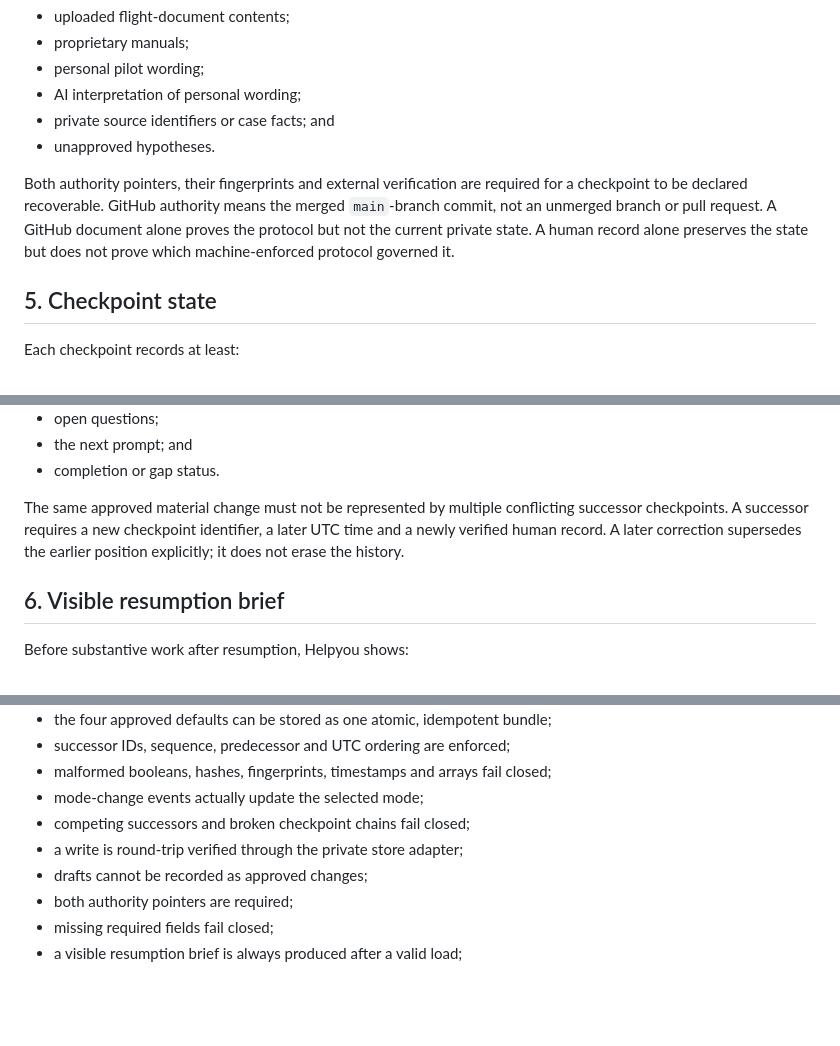
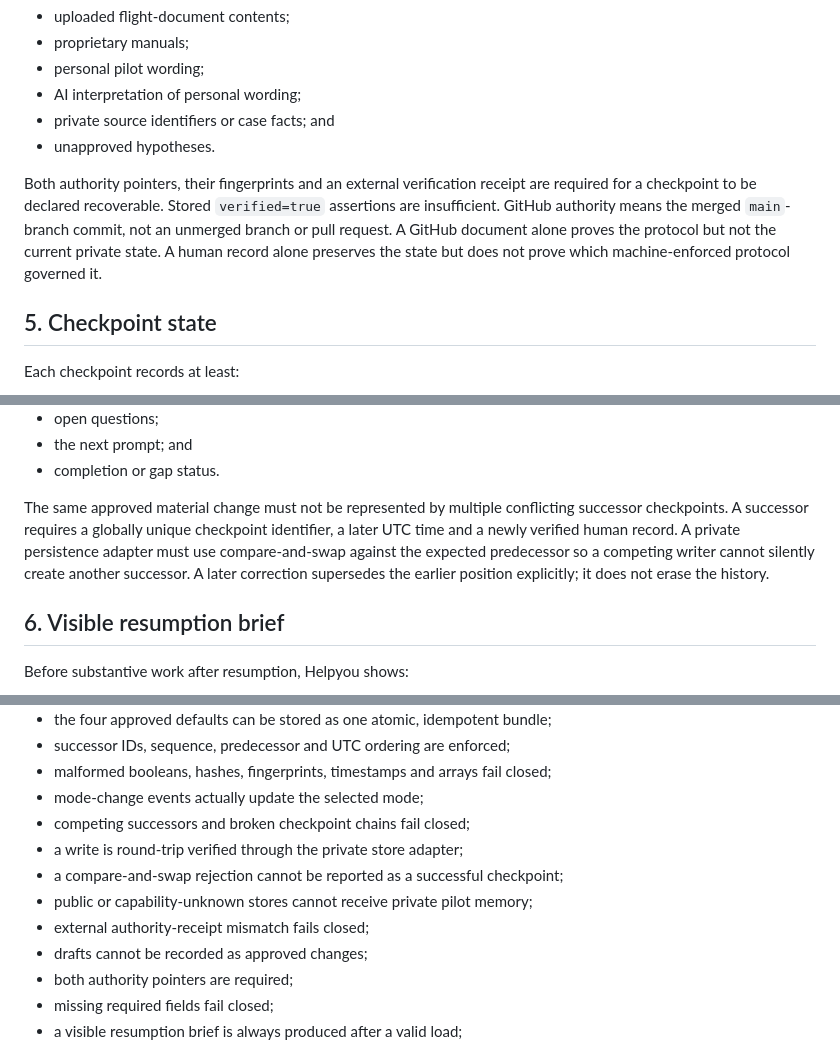
Before and after one commit to Easyeye123/pilotdriven-ODSS, a Markdown page: docs/helpyou/HELPYOU_CONTINUITY_PROTOCOL_V1.md, 3 parts joined by grey strips. Rendered like a GitHub page; blank space fills up the shorter version.

Commit message:
Require external receipt and private CAS store

```diff
--- a/docs/helpyou/HELPYOU_CONTINUITY_PROTOCOL_V1.md
+++ b/docs/helpyou/HELPYOU_CONTINUITY_PROTOCOL_V1.md
@@ -43,7 +43,7 @@ The generic protocol, schema and regression logic belong in GitHub. The human-re
 - private source identifiers or case facts; and
 - unapproved hypotheses.
 
-Both authority pointers, their fingerprints and external verification are required for a checkpoint to be declared recoverable. GitHub authority means the merged `main`-branch commit, not an unmerged branch or pull request. A GitHub document alone proves the protocol but not the current private state. A human record alone preserves the state but does not prove which machine-enforced protocol governed it.
+Both authority pointers, their fingerprints and an external verification receipt are required for a checkpoint to be declared recoverable. Stored `verified=true` assertions are insufficient. GitHub authority means the merged `main`-branch commit, not an unmerged branch or pull request. A GitHub document alone proves the protocol but not the current private state. A human record alone preserves the state but does not prove which machine-enforced protocol governed it.
 
 ## 5. Checkpoint state
 
@@ -67,7 +67,7 @@ Each checkpoint records at least:
 - the next prompt; and
 - completion or gap status.
 
-The same approved material change must not be represented by multiple conflicting successor checkpoints. A successor requires a new checkpoint identifier, a later UTC time and a newly verified human record. A later correction supersedes the earlier position explicitly; it does not erase the history.
+The same approved material change must not be represented by multiple conflicting successor checkpoints. A successor requires a globally unique checkpoint identifier, a later UTC time and a newly verified human record. A private persistence adapter must use compare-and-swap against the expected predecessor so a competing writer cannot silently create another successor. A later correction supersedes the earlier position explicitly; it does not erase the history.
 
 ## 6. Visible resumption brief
 
@@ -156,6 +156,9 @@ The reference implementation must test at least:
 - mode-change events actually update the selected mode;
 - competing successors and broken checkpoint chains fail closed;
 - a write is round-trip verified through the private store adapter;
+- a compare-and-swap rejection cannot be reported as a successful checkpoint;
+- public or capability-unknown stores cannot receive private pilot memory;
+- external authority-receipt mismatch fails closed;
 - drafts cannot be recorded as approved changes;
 - both authority pointers are required;
 - missing required fields fail closed;
```
Also changed, not shown: other parts of docs/helpyou/HELPYOU_CONTINUITY_PROTOCOL_V1.md (+1 -1 lines).
